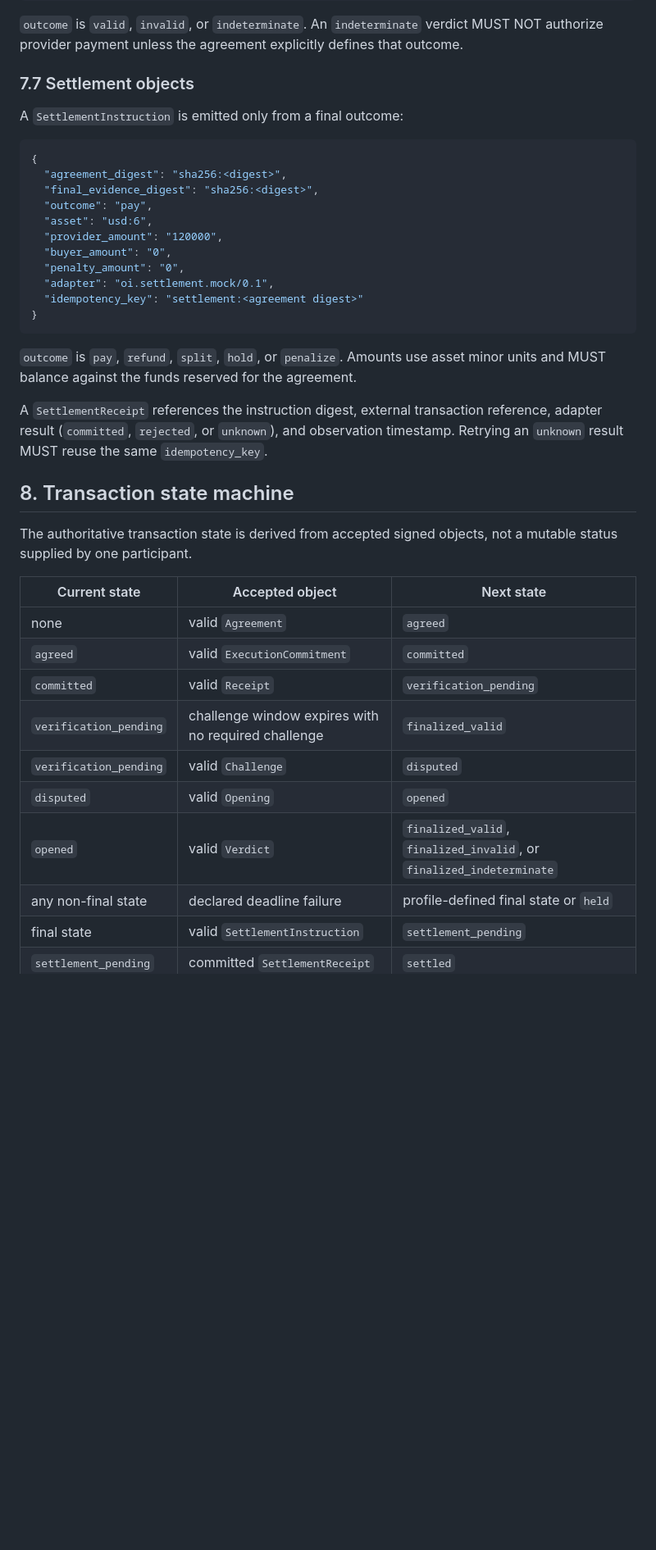
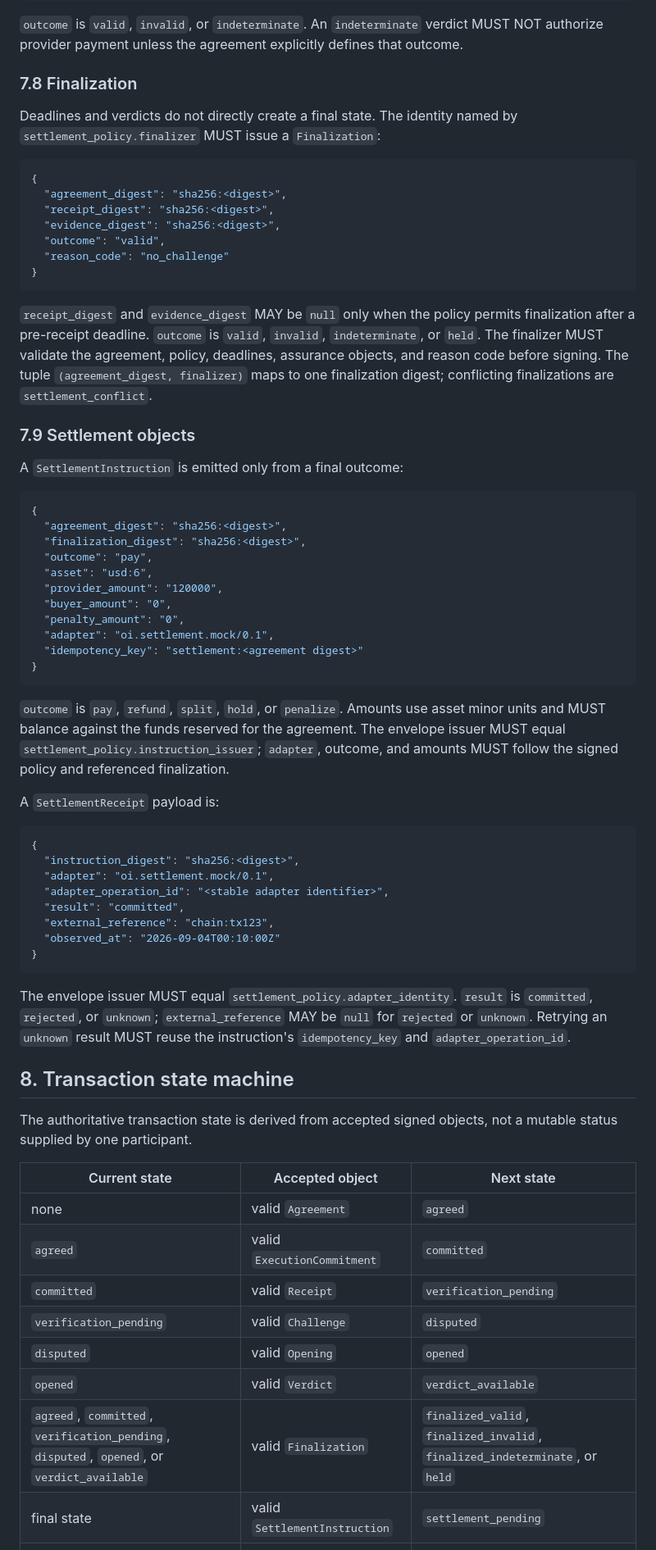
Before and after one commit to Fluxyard-Inc/openinfer, a Markdown page: docs/core/OI-CORE-0001.md, the part around one of its changes. Shown at 82% size. Rendered like a GitHub page; blank space fills up the shorter version.

````diff
--- a/docs/core/OI-CORE-0001.md
+++ b/docs/core/OI-CORE-0001.md
@@ -267,14 +300,30 @@ A verdict contains the common fields:
 
 `outcome` is `valid`, `invalid`, or `indeterminate`. An `indeterminate` verdict MUST NOT authorize provider payment unless the agreement explicitly defines that outcome.
 
-### 7.7 Settlement objects
+### 7.8 Finalization
+
+Deadlines and verdicts do not directly create a final state. The identity named by `settlement_policy.finalizer` MUST issue a `Finalization`:
+
+```json
+{
+  "agreement_digest": "sha256:<digest>",
+  "receipt_digest": "sha256:<digest>",
+  "evidence_digest": "sha256:<digest>",
+  "outcome": "valid",
+  "reason_code": "no_challenge"
+}
+```
+
+`receipt_digest` and `evidence_digest` MAY be `null` only when the policy permits finalization after a pre-receipt deadline. `outcome` is `valid`, `invalid`, `indeterminate`, or `held`. The finalizer MUST validate the agreement, policy, deadlines, assurance objects, and reason code before signing. The tuple `(agreement_digest, finalizer)` maps to one finalization digest; conflicting finalizations are `settlement_conflict`.
+
+### 7.9 Settlement objects
 
 A `SettlementInstruction` is emitted only from a final outcome:
 
 ```json
 {
   "agreement_digest": "sha256:<digest>",
-  "final_evidence_digest": "sha256:<digest>",
+  "finalization_digest": "sha256:<digest>",
   "outcome": "pay",
   "asset": "usd:6",
   "provider_amount": "120000",
@@ -285,9 +334,22 @@ A `SettlementInstruction` is emitted only from a final outcome:
 }
 ```
 
-`outcome` is `pay`, `refund`, `split`, `hold`, or `penalize`. Amounts use asset minor units and MUST balance against the funds reserved for the agreement.
+`outcome` is `pay`, `refund`, `split`, `hold`, or `penalize`. Amounts use asset minor units and MUST balance against the funds reserved for the agreement. The envelope issuer MUST equal `settlement_policy.instruction_issuer`; `adapter`, outcome, and amounts MUST follow the signed policy and referenced finalization.
 
-A `SettlementReceipt` references the instruction digest, external transaction reference, adapter result (`committed`, `rejected`, or `unknown`), and observation timestamp. Retrying an `unknown` result MUST reuse the same `idempotency_key`.
+A `SettlementReceipt` payload is:
+
+```json
+{
+  "instruction_digest": "sha256:<digest>",
+  "adapter": "oi.settlement.mock/0.1",
+  "adapter_operation_id": "<stable adapter identifier>",
+  "result": "committed",
+  "external_reference": "chain:tx123",
+  "observed_at": "2026-09-04T00:10:00Z"
+}
+```
+
+The envelope issuer MUST equal `settlement_policy.adapter_identity`. `result` is `committed`, `rejected`, or `unknown`; `external_reference` MAY be `null` for `rejected` or `unknown`. Retrying an `unknown` result MUST reuse the instruction's `idempotency_key` and `adapter_operation_id`.
 
 ## 8. Transaction state machine
 
@@ -298,11 +360,10 @@ The authoritative transaction state is derived from accepted signed objects, not
 | none | valid `Agreement` | `agreed` |
 | `agreed` | valid `ExecutionCommitment` | `committed` |
 | `committed` | valid `Receipt` | `verification_pending` |
-| `verification_pending` | challenge window expires with no required challenge | `finalized_valid` |
 | `verification_pending` | valid `Challenge` | `disputed` |
 | `disputed` | valid `Opening` | `opened` |
-| `opened` | valid `Verdict` | `finalized_valid`, `finalized_invalid`, or `finalized_indeterminate` |
-| any non-final state | declared deadline failure | profile-defined final state or `held` |
+| `opened` | valid `Verdict` | `verdict_available` |
+| `agreed`, `committed`, `verification_pending`, `disputed`, `opened`, or `verdict_available` | valid `Finalization` | `finalized_valid`, `finalized_invalid`, `finalized_indeterminate`, or `held` |
 | final state | valid `SettlementInstruction` | `settlement_pending` |
 | `settlement_pending` | committed `SettlementReceipt` | `settled` |
 | `settlement_pending` | rejected `SettlementReceipt` | `settlement_failed` |
````
Also changed, not shown: other parts of docs/core/OI-CORE-0001.md (+55 -19 lines), docs/profiles/OI-PROFILE-INFERENCE-0001.md (+6 -5 lines), docs/profiles/OI-PROFILE-OPTIMISTIC-0001.md (+33 -21 lines).
